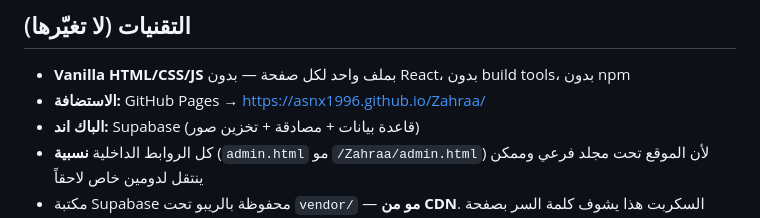
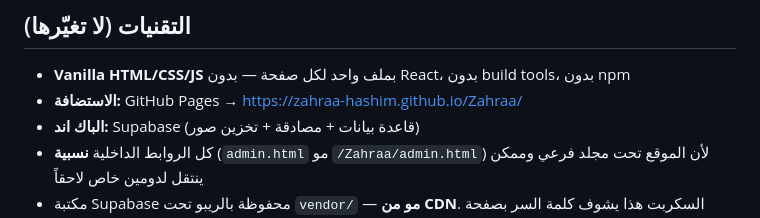
Before and after one commit to asnx1996/Zahraa, a Markdown page: PROJECT.md, the part around the change. Rendered like a GitHub page.

```diff
--- a/PROJECT.md
+++ b/PROJECT.md
@@ -8,7 +8,7 @@
 ## التقنيات (لا تغيّرها)
 
 * **Vanilla HTML/CSS/JS** بملف واحد لكل صفحة — بدون React، بدون build tools، بدون npm
-* **الاستضافة:** GitHub Pages → https://asnx1996.github.io/Zahraa/
+* **الاستضافة:** GitHub Pages → https://zahraa-hashim.github.io/Zahraa/
 * **الباك اند:** Supabase (قاعدة بيانات + مصادقة + تخزين صور)
 * كل الروابط الداخلية **نسبية** (`admin.html` مو `/Zahraa/admin.html`) لأن الموقع تحت
 مجلد فرعي وممكن ينتقل لدومين خاص لاحقاً
```
